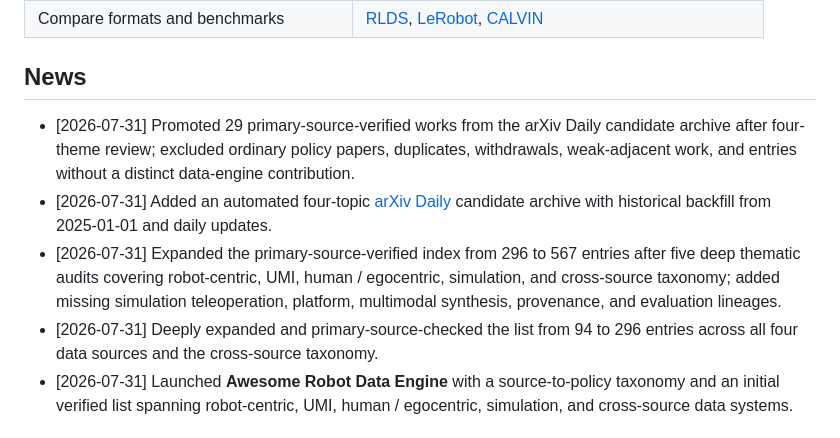
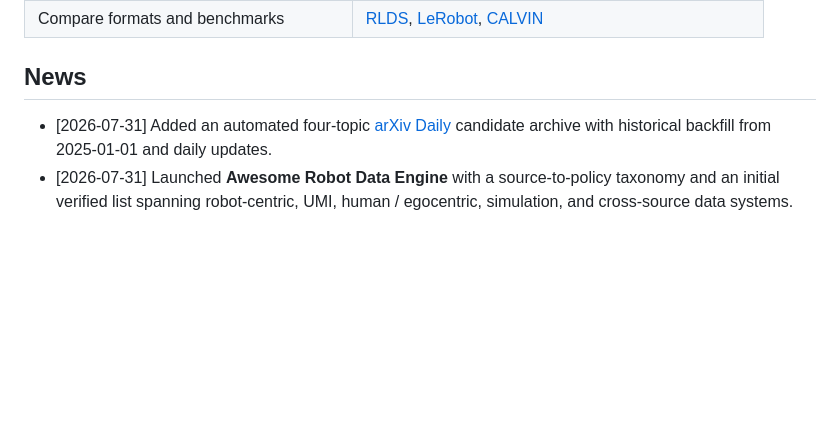
Before and after one commit to chang-xinhai/Awesome-Robot-Data-Engine, a Markdown page: README.md, the part around the change. Drawn GitHub-style; blank space fills up the shorter version.

Commit message:
docs(readme): simplify news

```diff
--- a/README.md
+++ b/README.md
@@ -64,19 +64,8 @@ entries are promoted into this curated README only after manual review.
 
 ## News
 
-- [2026-07-31] Promoted 29 primary-source-verified works from the arXiv Daily
-  candidate archive after four-theme review; excluded ordinary policy papers,
-  duplicates, withdrawals, weak-adjacent work, and entries without a distinct
-  data-engine contribution.
 - [2026-07-31] Added an automated four-topic [arXiv Daily](arXiv_daily/README.md)
   candidate archive with historical backfill from 2025-01-01 and daily updates.
-- [2026-07-31] Expanded the primary-source-verified index from 296 to 567
-  entries after five deep thematic audits covering robot-centric, UMI, human /
-  egocentric, simulation, and cross-source taxonomy; added missing simulation
-  teleoperation, platform, multimodal synthesis, provenance, and evaluation
-  lineages.
-- [2026-07-31] Deeply expanded and primary-source-checked the list from 94 to
-  296 entries across all four data sources and the cross-source taxonomy.
 - [2026-07-31] Launched **Awesome Robot Data Engine** with a source-to-policy
   taxonomy and an initial verified list spanning robot-centric, UMI, human /
   egocentric, simulation, and cross-source data systems.
```
